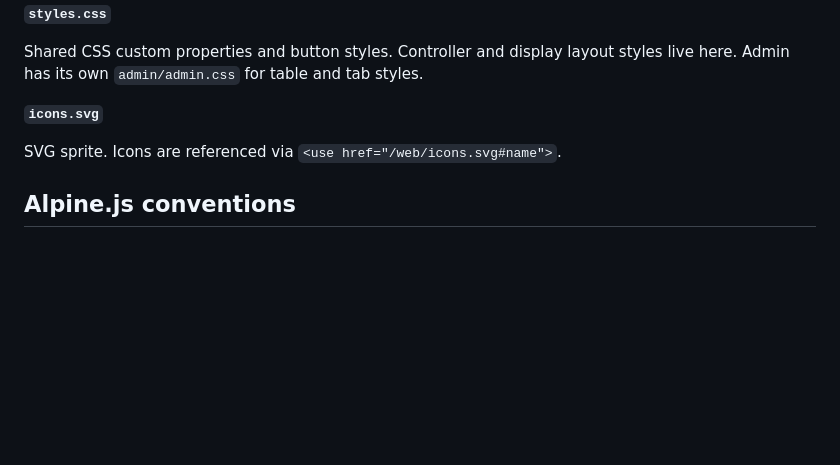
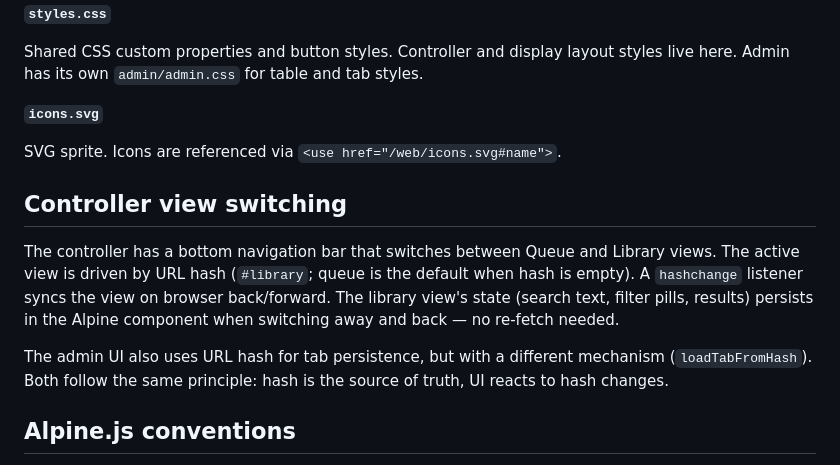
Before and after one commit to taketwo/chitai, a Markdown page: docs/frontend.md, the part around the change. GitHub-like rendering; blank space fills up the shorter version.

```diff
--- a/docs/frontend.md
+++ b/docs/frontend.md
@@ -35,6 +35,12 @@ Shared CSS custom properties and button styles. Controller and display layout st
 
 SVG sprite. Icons are referenced via `<use href="/web/icons.svg#name">`.
 
+## Controller view switching
+
+The controller has a bottom navigation bar that switches between Queue and Library views. The active view is driven by URL hash (`#library`; queue is the default when hash is empty). A `hashchange` listener syncs the view on browser back/forward. The library view's state (search text, filter pills, results) persists in the Alpine component when switching away and back — no re-fetch needed.
+
+The admin UI also uses URL hash for tab persistence, but with a different mechanism (`loadTabFromHash`). Both follow the same principle: hash is the source of truth, UI reacts to hash changes.
+
 ## Alpine.js conventions
 
 - **Do not use `x-init` to call `init()`.** Alpine automatically invokes an `init()` method if one is present on the `x-data` object. Adding `x-init="init()"` causes a double invocation.
```
Also changed, not shown: docs/roadmap.md (+5 -3 lines).
